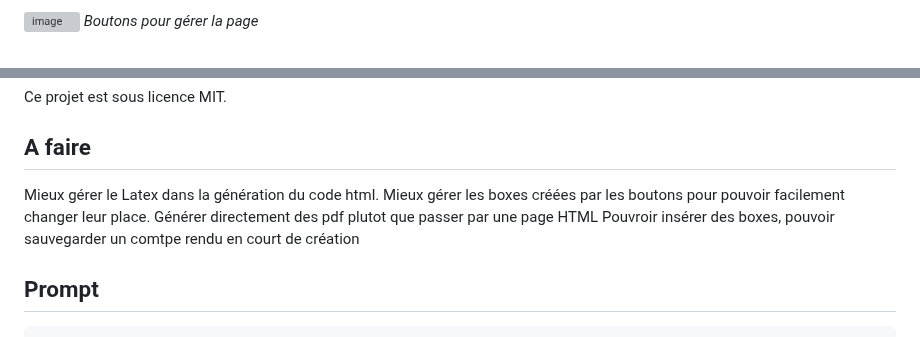
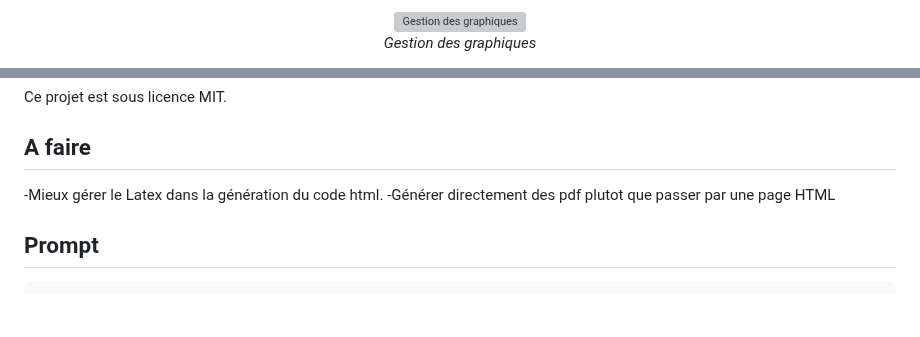
Before and after one commit to H4ppyS1syphus/CompteRenduAutom, a Markdown page: README.md, 2 parts joined by grey strips. Drawn GitHub-style; blank space fills up the shorter version; grey boxes are pictures that could not be loaded.

````diff
--- a/README.md
+++ b/README.md
@@ -17,5 +30,8 @@ Ce dépôt Git est consacré à l'outil "Assistant Compte Rendu de TP", une appl
 - **Exportation en HTML** : Génération et téléchargement de rapports en format HTML.
 
-![image](https://github.com/H4ppyS1syphus/CompteRenduAutom/assets/137160829/d1786941-9f1c-4c0e-a9f9-6288e316b062)
-                              *Boutons pour gérer la page*
+<p align="center">
+  <img src="https://github.com/H4ppyS1syphus/CompteRenduAutom/assets/137160829/7a9e511c-b895-49d0-b9f2-79c06c479fcd" alt="Gestion des graphiques" width="500"/>
+  <br>
+  <em>Gestion des graphiques</em>
+</p>
 
@@ -106,8 +122,9 @@ Ce projet est sous licence MIT.
 
 ## A faire
 
-Mieux gérer le Latex dans la génération du code html. Mieux gérer les boxes créées par les boutons pour pouvoir facilement changer leur place. Générer directement des pdf plutot que passer par une page HTML
-Pouvroir insérer des boxes, pouvoir sauvegarder un comtpe rendu en court de création
+-Mieux gérer le Latex dans la génération du code html.
+-Générer directement des pdf plutot que passer par une page HTML
+
 
 ## Prompt
 ```
````
Also changed, not shown: other parts of README.md (+19 -6 lines).
